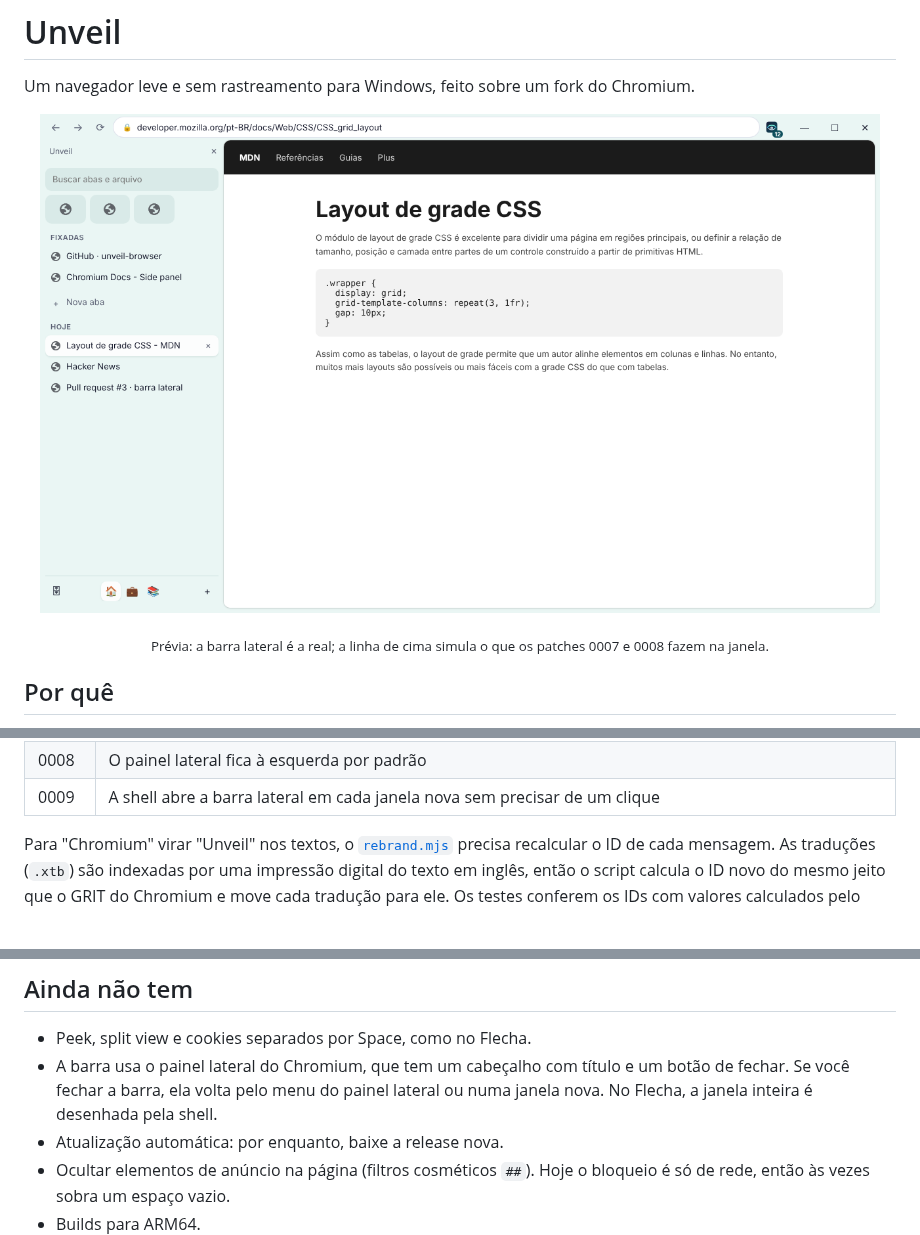
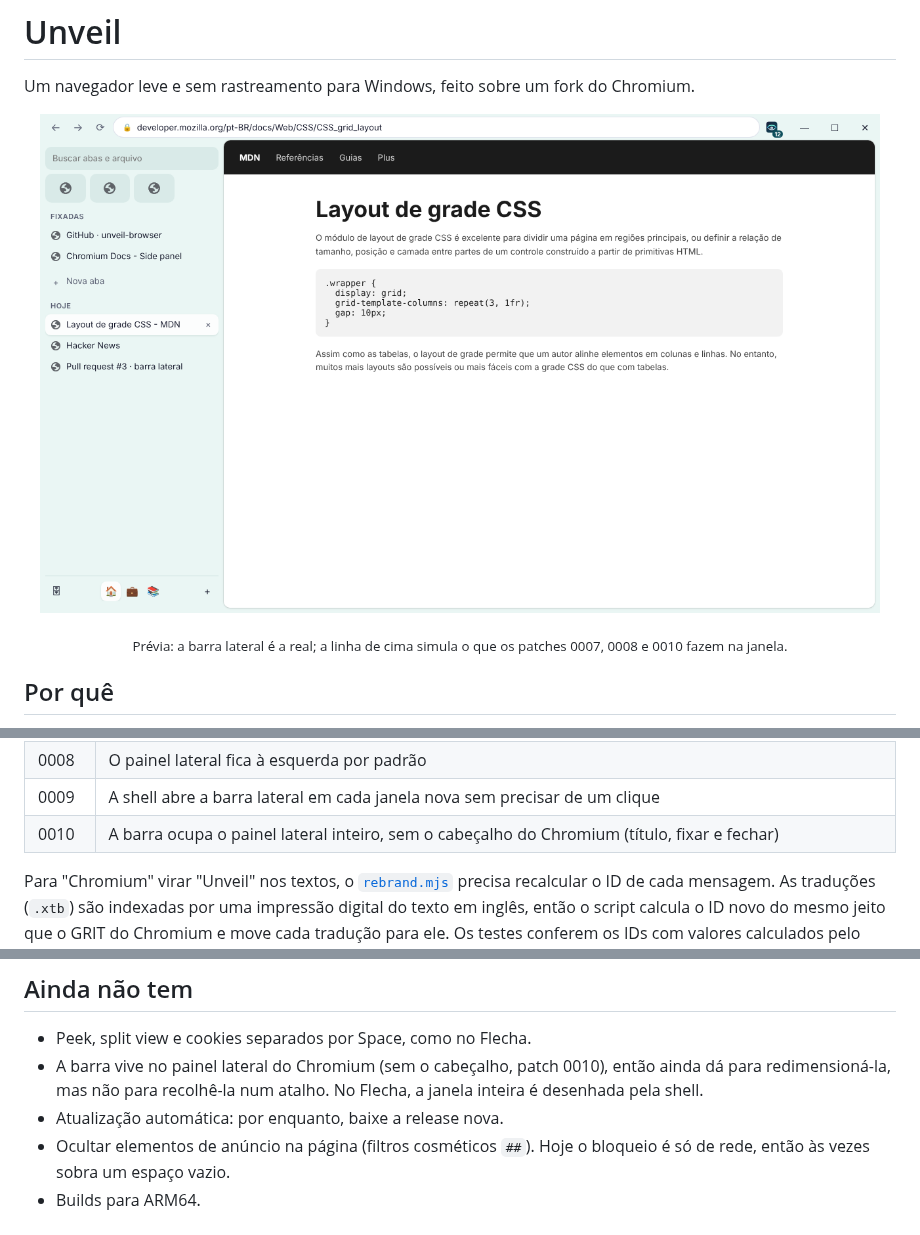
Before and after one commit to daltonfontes/unveil-browser, a Markdown page: README.md, 3 parts joined by grey strips. Rendered like a GitHub page; pictures changed too: docs/screenshots/window-light.png; blank space fills up the shorter version.

Commit message:
feat(chromium): barra lateral sem o cabeçalho do painel lateral
Patch 0010: a entrada do painel lateral da shell é criada com
set_should_show_header(false), então a barra ocupa o painel inteiro, sem o
título "Unveil" e sem os botões de fixar e fechar do Chromium. Só a shell é
afetada; outras extensões continuam com o cabeçalho.

README e a prévia da janela atualizados.

Co-Authored-By: Claude Opus 5.5 <noreply@anthropic.com>
Claude-Session: https://claude.ai/code/session_01NUcJB3h1EYqNH6qh62N1CY

```diff
--- a/README.md
+++ b/README.md
@@ -4,7 +4,7 @@ Um navegador leve e sem rastreamento para Windows, feito sobre um fork do Chromi
 
 <p align="center"><img src="docs/screenshots/window-light.png" alt="A janela do Unveil: barra de endereço na linha dos botões da janela, barra lateral à esquerda com favoritos, fixadas, Hoje e Spaces" width="840"></p>
 
-<p align="center"><sub>Prévia: a barra lateral é a real; a linha de cima simula o que os patches 0007 e 0008 fazem na janela.</sub></p>
+<p align="center"><sub>Prévia: a barra lateral é a real; a linha de cima simula o que os patches 0007, 0008 e 0010 fazem na janela.</sub></p>
 
 ## Por quê
 
@@ -170,6 +170,7 @@ Os patches ficam pequenos e com um assunto cada, para que atualizar o Chromium c
 | 0007 | Janelas normais sem a faixa de abas: as abas ficam na barra lateral (`--unveil-show-tab-strip` traz a faixa de volta) |
 | 0008 | O painel lateral fica à esquerda por padrão |
 | 0009 | A shell abre a barra lateral em cada janela nova sem precisar de um clique |
+| 0010 | A barra ocupa o painel lateral inteiro, sem o cabeçalho do Chromium (título, fixar e fechar) |
 
 Para "Chromium" virar "Unveil" nos textos, o [`rebrand.mjs`](chromium/scripts/rebrand.mjs) precisa recalcular o ID de cada mensagem. As traduções (`.xtb`) são indexadas por uma impressão digital do texto em inglês, então o script calcula o ID novo do mesmo jeito que o GRIT do Chromium e move cada tradução para ele. Os testes conferem os IDs com valores calculados pelo próprio GRIT.
 
@@ -183,7 +184,7 @@ Para "Chromium" virar "Unveil" nos textos, o [`rebrand.mjs`](chromium/scripts/re
 ## Ainda não tem
 
 - Peek, split view e cookies separados por Space, como no Flecha.
-- A barra usa o painel lateral do Chromium, que tem um cabeçalho com título e um botão de fechar. Se você fechar a barra, ela volta pelo menu do painel lateral ou numa janela nova. No Flecha, a janela inteira é desenhada pela shell.
+- A barra vive no painel lateral do Chromium (sem o cabeçalho, patch 0010), então ainda dá para redimensioná-la, mas não para recolhê-la num atalho. No Flecha, a janela inteira é desenhada pela shell.
 - Atualização automática: por enquanto, baixe a release nova.
 - Ocultar elementos de anúncio na página (filtros cosméticos `##`). Hoje o bloqueio é só de rede, então às vezes sobra um espaço vazio.
 - Builds para ARM64.
```
Also changed, not shown: docs/screenshots/window-dark.png, 1 other file.
